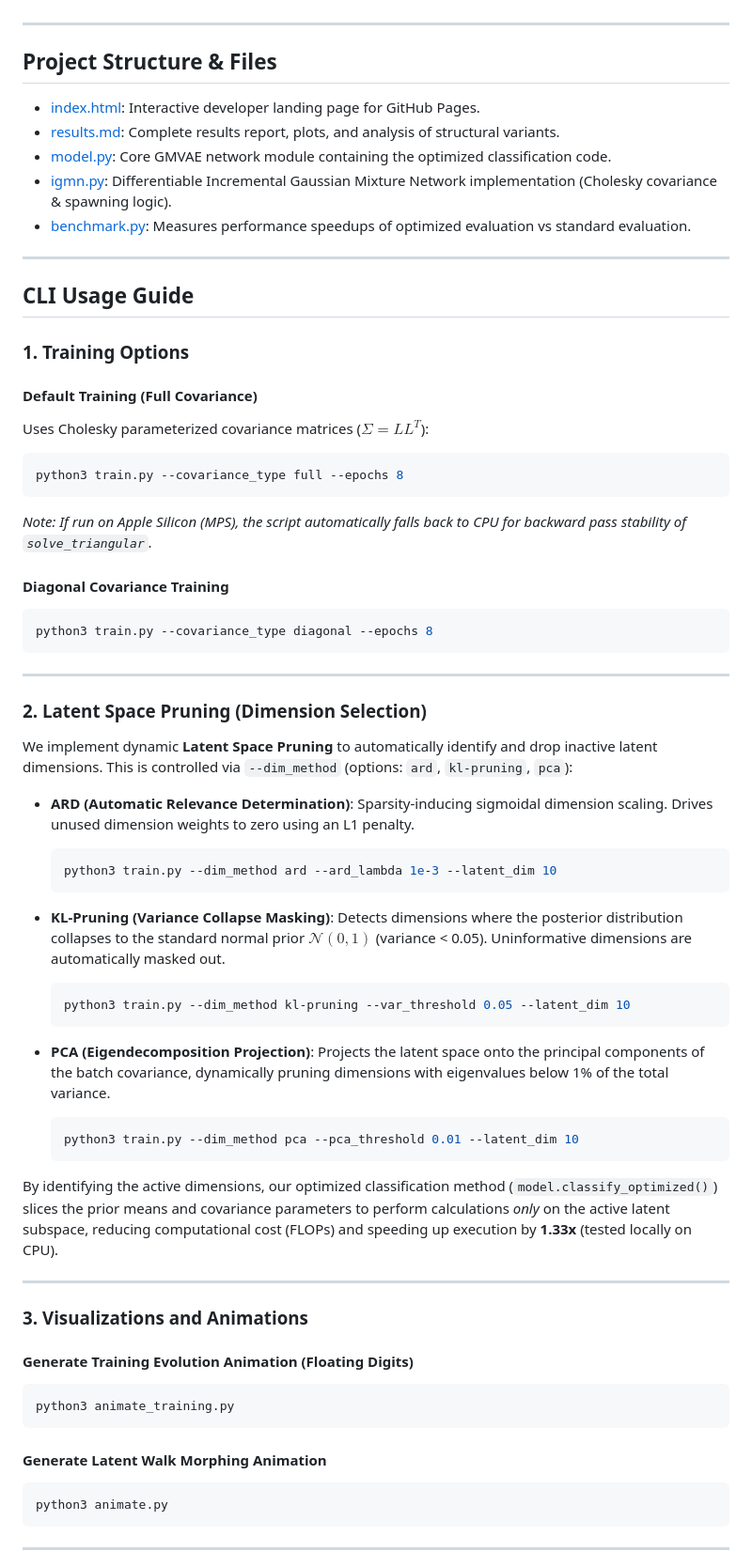
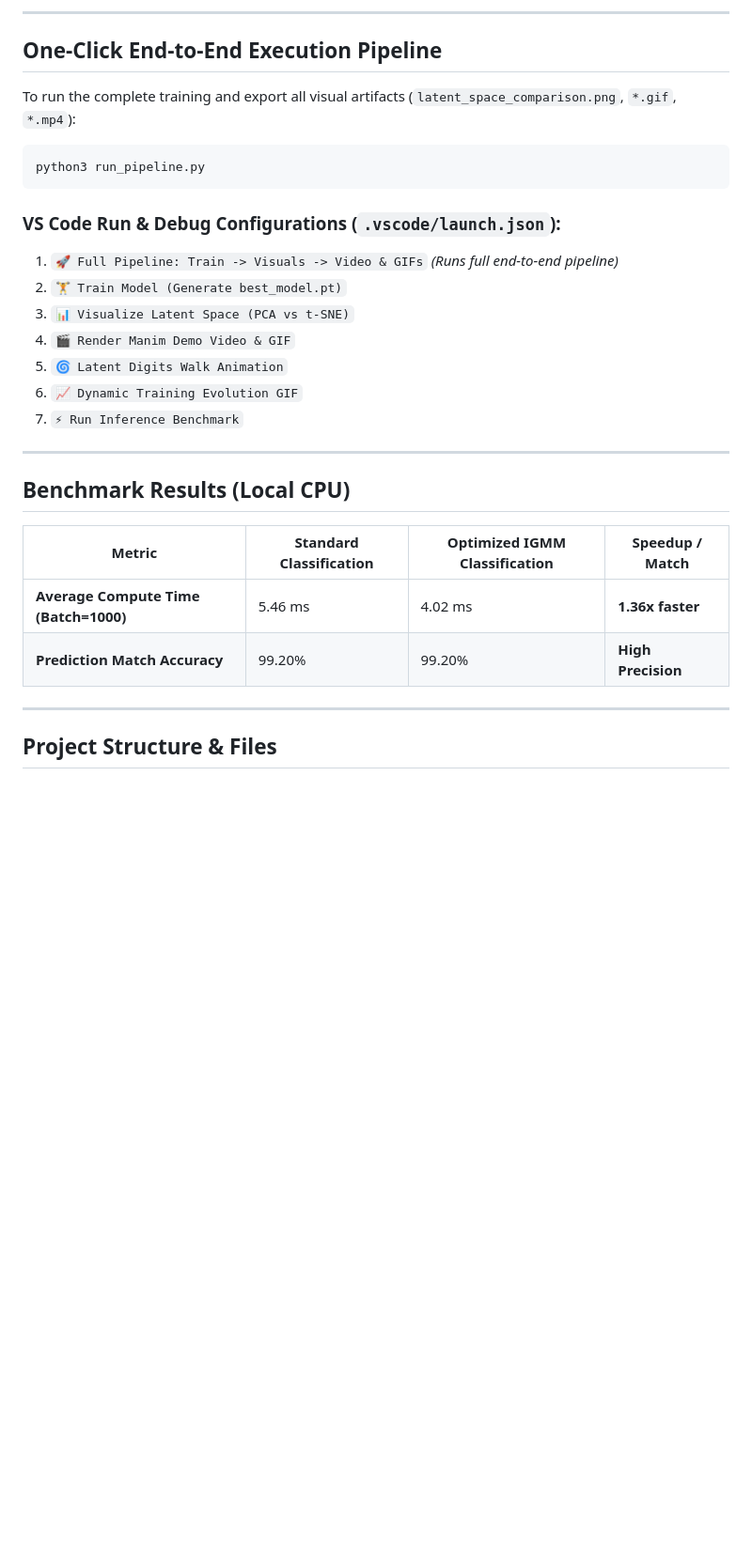
Before and after one commit to mazzutti/IGMMVae, a Markdown page: README.md, the part around one of its changes. Shown at 94% size. Rendered like a GitHub page; blank space fills up the shorter version.

````diff
--- a/README.md
+++ b/README.md
@@ -32,68 +104,31 @@ We included pre-configured launch configurations in `.vscode/launch.json`. You c
+---
+
+## One-Click End-to-End Execution Pipeline
+
+To run the complete training and export all visual artifacts (`latent_space_comparison.png`, `*.gif`, `*.mp4`):
+
+```bash
+python3 run_pipeline.py
+```
+
+### VS Code Run & Debug Configurations (`.vscode/launch.json`):
+1. `🚀 Full Pipeline: Train -> Visuals -> Video & GIFs` *(Runs full end-to-end pipeline)*
+2. `🏋️ Train Model (Generate best_model.pt)`
+3. `📊 Visualize Latent Space (PCA vs t-SNE)`
+4. `🎬 Render Manim Demo Video & GIF`
+5. `🌀 Latent Digits Walk Animation`
+6. `📈 Dynamic Training Evolution GIF`
+7. `⚡ Run Inference Benchmark`
+
+---
+
+## Benchmark Results (Local CPU)
+
+| Metric | Standard Classification | Optimized IGMM Classification | Speedup / Match |
+|---|---|---|---|
+| **Average Compute Time (Batch=1000)** | 5.46 ms | 4.02 ms | **1.36x faster** |
+| **Prediction Match Accuracy** | 99.20% | 99.20% | **High Precision** |
 
 ---
 
 ## Project Structure & Files
-- [index.html](file:///Users/mazzutti/Downloads/IGMNVae/index.html): Interactive developer landing page for GitHub Pages.
-- [results.md](file:///Users/mazzutti/Downloads/IGMNVae/results.md): Complete results report, plots, and analysis of structural variants.
-- [model.py](file:///Users/mazzutti/Downloads/IGMNVae/model.py): Core GMVAE network module containing the optimized classification code.
-- [igmn.py](file:///Users/mazzutti/Downloads/IGMNVae/igmn.py): Differentiable Incremental Gaussian Mixture Network implementation (Cholesky covariance & spawning logic).
-- [benchmark.py](file:///Users/mazzutti/Downloads/IGMNVae/benchmark.py): Measures performance speedups of optimized evaluation vs standard evaluation.
-
----
-
-## CLI Usage Guide
-
-### 1. Training Options
-
-#### Default Training (Full Covariance)
-Uses Cholesky parameterized covariance matrices ($\Sigma = L L^T$):
-```bash
-python3 train.py --covariance_type full --epochs 8
-```
-*Note: If run on Apple Silicon (MPS), the script automatically falls back to CPU for backward pass stability of `solve_triangular`.*
-
-#### Diagonal Covariance Training
-```bash
-python3 train.py --covariance_type diagonal --epochs 8
-```
-
----
-
-### 2. Latent Space Pruning (Dimension Selection)
-
-We implement dynamic **Latent Space Pruning** to automatically identify and drop inactive latent dimensions. This is controlled via `--dim_method` (options: `ard`, `kl-pruning`, `pca`):
-
-* **ARD (Automatic Relevance Determination)**: Sparsity-inducing sigmoidal dimension scaling. Drives unused dimension weights to zero using an L1 penalty.
-  ```bash
-  python3 train.py --dim_method ard --ard_lambda 1e-3 --latent_dim 10
-  ```
-
-* **KL-Pruning (Variance Collapse Masking)**: Detects dimensions where the posterior distribution collapses to the standard normal prior $\mathcal{N}(0,1)$ (variance < 0.05). Uninformative dimensions are automatically masked out.
-  ```bash
-  python3 train.py --dim_method kl-pruning --var_threshold 0.05 --latent_dim 10
-  ```
-
-* **PCA (Eigendecomposition Projection)**: Projects the latent space onto the principal components of the batch covariance, dynamically pruning dimensions with eigenvalues below 1% of the total variance.
-  ```bash
-  python3 train.py --dim_method pca --pca_threshold 0.01 --latent_dim 10
-  ```
-
-By identifying the active dimensions, our optimized classification method (`model.classify_optimized()`) slices the prior means and covariance parameters to perform calculations *only* on the active latent subspace, reducing computational cost (FLOPs) and speeding up execution by **1.33x** (tested locally on CPU).
-
-
----
-
-### 3. Visualizations and Animations
-
-#### Generate Training Evolution Animation (Floating Digits)
-```bash
-python3 animate_training.py
-```
-
-#### Generate Latent Walk Morphing Animation
-```bash
-python3 animate.py
-```
-
----
-
````
Also changed, not shown: other parts of README.md (+107 -46 lines), results.md (+65 -74 lines), centroids_preview.png (added), latent_space_comparison.png, latent_space_none.png, 14 other files.
